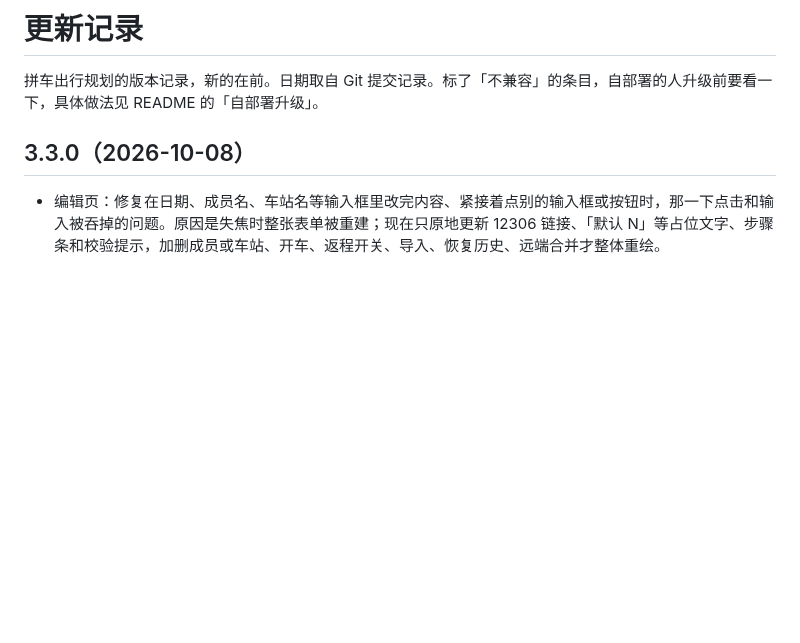
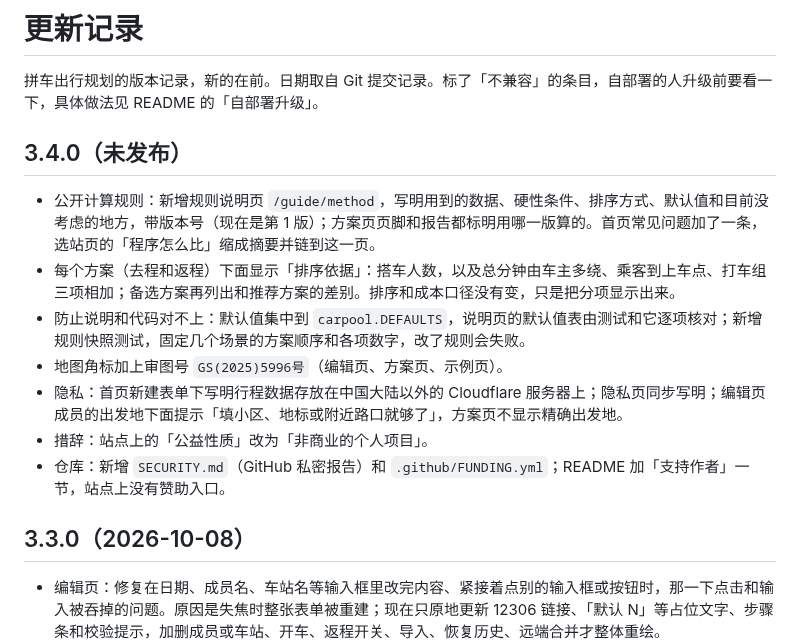
Before and after one commit to wowayou/wedding-carpool, a Markdown page: CHANGELOG.md, the part around the change. Drawn GitHub-style; blank space fills up the shorter version.

```diff
--- a/CHANGELOG.md
+++ b/CHANGELOG.md
@@ -1,6 +1,15 @@
 # 更新记录
 
 拼车出行规划的版本记录，新的在前。日期取自 Git 提交记录。标了「不兼容」的条目，自部署的人升级前要看一下，具体做法见 README 的「自部署升级」。
+
+## 3.4.0（未发布）
+- 公开计算规则：新增规则说明页 `/guide/method`，写明用到的数据、硬性条件、排序方式、默认值和目前没考虑的地方，带版本号（现在是第 1 版）；方案页页脚和报告都标明用哪一版算的。首页常见问题加了一条，选站页的「程序怎么比」缩成摘要并链到这一页。
+- 每个方案（去程和返程）下面显示「排序依据」：搭车人数，以及总分钟由车主多绕、乘客到上车点、打车组三项相加；备选方案再列出和推荐方案的差别。排序和成本口径没有变，只是把分项显示出来。
+- 防止说明和代码对不上：默认值集中到 `carpool.DEFAULTS`，说明页的默认值表由测试和它逐项核对；新增规则快照测试，固定几个场景的方案顺序和各项数字，改了规则会失败。
+- 地图角标加上审图号 `GS(2025)5996号`（编辑页、方案页、示例页）。
+- 隐私：首页新建表单下写明行程数据存放在中国大陆以外的 Cloudflare 服务器上；隐私页同步写明；编辑页成员的出发地下面提示「填小区、地标或附近路口就够了」，方案页不显示精确出发地。
+- 措辞：站点上的「公益性质」改为「非商业的个人项目」。
+- 仓库：新增 `SECURITY.md`（GitHub 私密报告）和 `.github/FUNDING.yml`；README 加「支持作者」一节，站点上没有赞助入口。
 
 ## 3.3.0（2026-10-08）
 - 编辑页：修复在日期、成员名、车站名等输入框里改完内容、紧接着点别的输入框或按钮时，那一下点击和输入被吞掉的问题。原因是失焦时整张表单被重建；现在只原地更新 12306 链接、「默认 N」等占位文字、步骤条和校验提示，加删成员或车站、开车、返程开关、导入、恢复历史、远端合并才整体重绘。
```
Also changed, not shown: README.md (+14 -1 lines).
